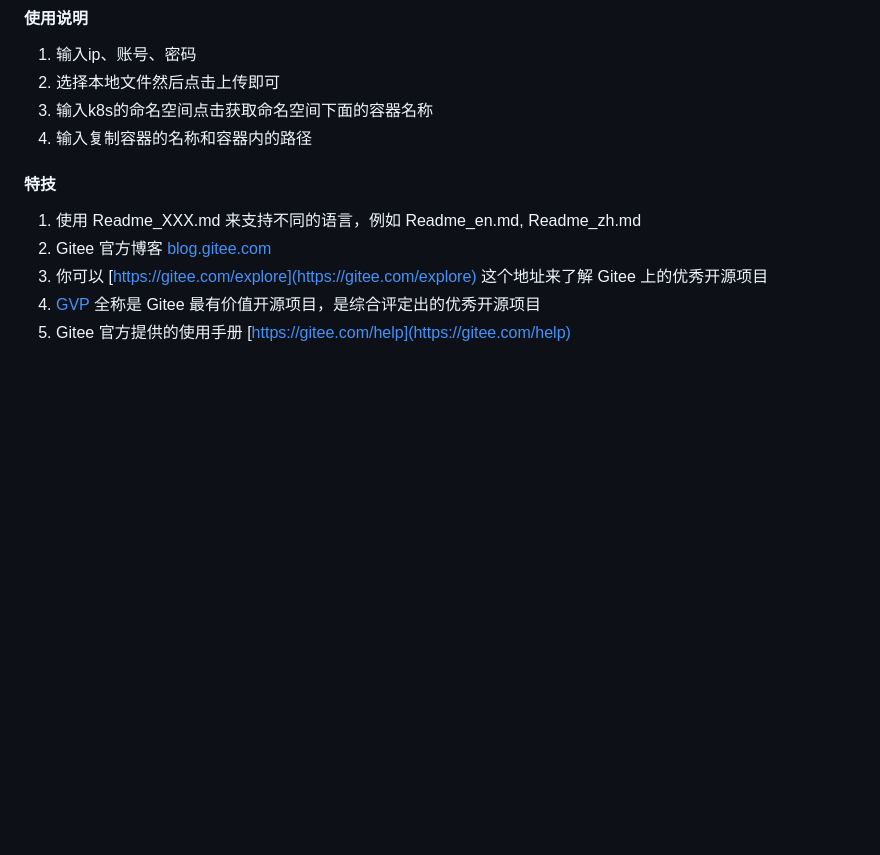
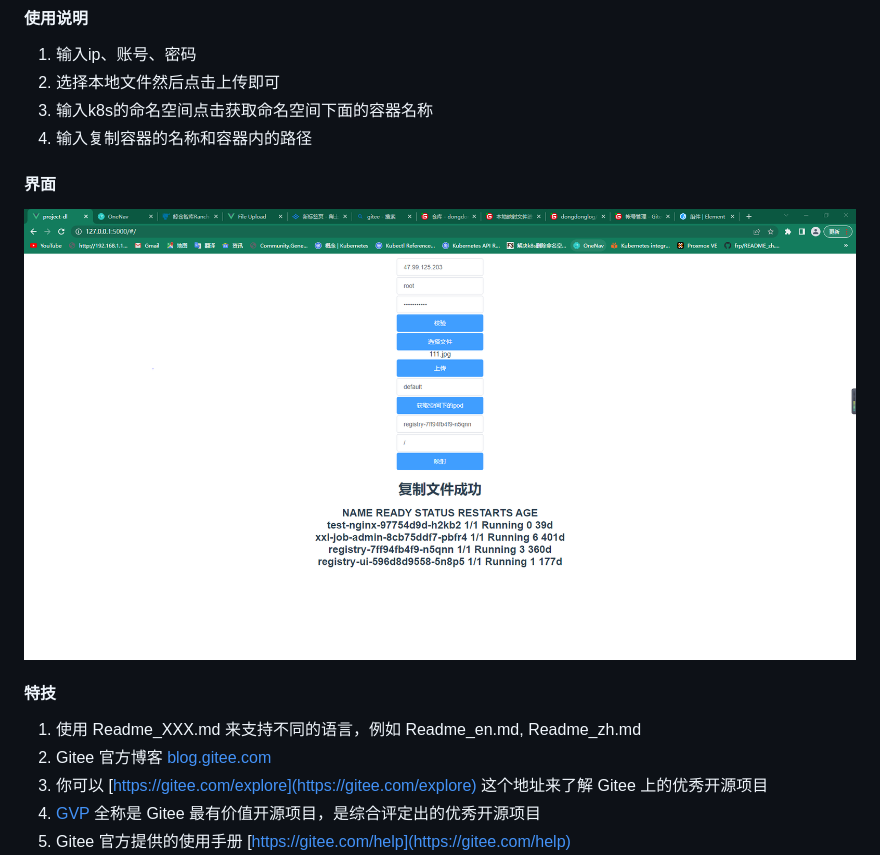
Before and after one commit to dongdonglog/Containerd-map-tools, a Markdown page: README.md, the part around the change. GitHub-like rendering; pictures changed too: image.png (added); blank space fills up the shorter version.

Commit message:
update README.md.
Signed-off-by: dongdonglog <759893342@qq.com>

```diff
--- a/README.md
+++ b/README.md
@@ -20,6 +20,8 @@
 3.  输入k8s的命名空间点击获取命名空间下面的容器名称
 4.  输入复制容器的名称和容器内的路径
 
+#### 界面
+![输入图片说明](image.png)
 
 #### 特技
 
```
